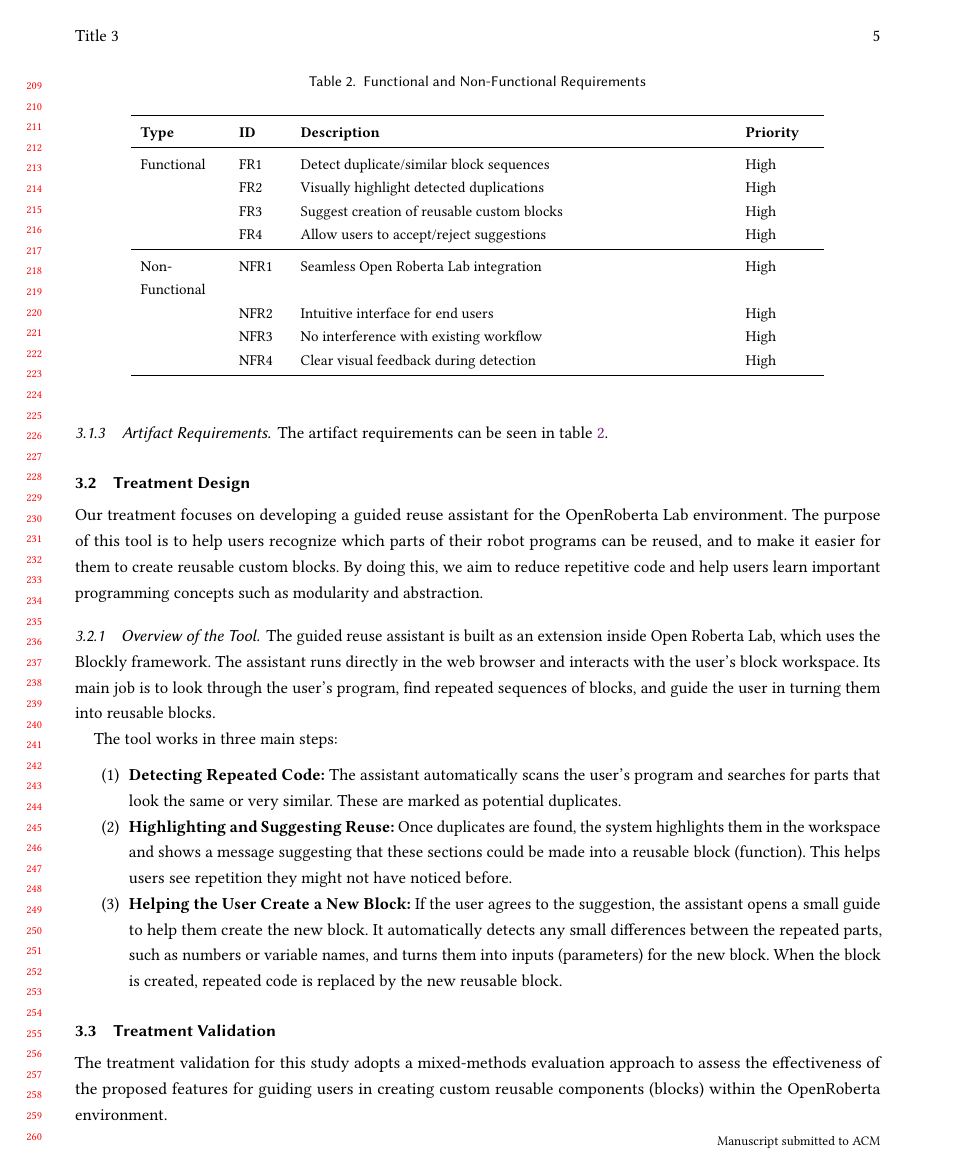
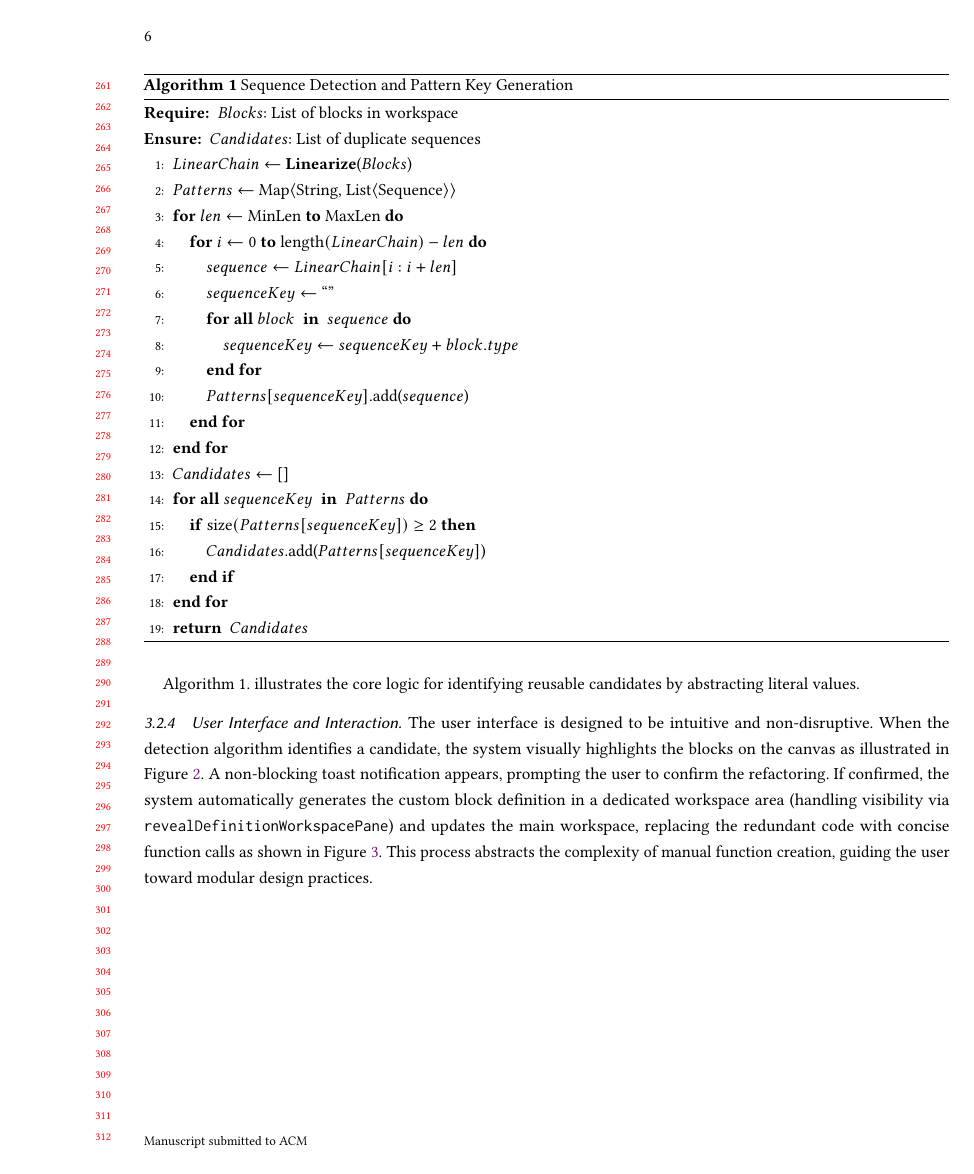
Before and after one commit to jim-daf/latex_EndUserDev_Report, a LaTeX paper (latex_enduser_template/sample-manuscript.tex): page 5 of 13 before the commit and page 6 of 16 after it. Compiled offline with pdfLaTeX.

Commit message:
added Jeremy's work on study design

```diff
--- a/latex_enduser_template/sample-manuscript.tex
+++ b/latex_enduser_template/sample-manuscript.tex
@@ -377,61 +442,48 @@ One critical challenge in EUD is code reuse. Users frequently create repetitive
 \end{itemize}
 
-\subsubsection{Artifact Requirements}
-% make paragrapg of table 2 the need behaind each ine of this requiremnts. whta the solutioon? we should talk about what must be done and should.
-\begin{table}[H]
-  \small
-  \caption{Functional and Non-Functional Requirements}
-  \label{tab:requirements}
-  \begin{tabular}{p{1.5cm}p{0.8cm}p{8cm}p{1.3cm}}
-    \toprule
-    \textbf{Type} & \textbf{ID} & \textbf{Description} & \textbf{Priority} \\
-    \midrule
-  Functional
-    & FR1 & Detect duplicate/similar block sequences & High \\
-    & FR2 & Visually highlight detected duplications & High \\
-    & FR3 & Suggest creation of reusable custom blocks & High \\
-    & FR4 & Allow users to accept/reject suggestions & High \\
-    \midrule
-  Non-Functional
-    & NFR1 & Seamless Open Roberta Lab integration & High \\
-    & NFR2 & Intuitive interface for end users & High \\
-    & NFR3 & No interference with existing workflow & High \\
-    & NFR4 & Clear visual feedback during detection & High \\
-    \bottomrule
-  \end{tabular}
-\end{table}
-The artifact requirements can be seen in table \ref{tab:requirements}.
-% FR1 the core of our tool. We do the work for the user, who doesn't have knowledge about practices of reuse.
-% FR2 the more visible functions are, the more likely it is that users will be able to know what to do next. - lecture 1 review of HCI.
-% FR3 same as FR1. We make the option of a custom block more visible to the end-user. Also check lecture 2 about Reuse.
-% FR4 We want to give users the freedom to choose. The tool should support the end-user, it should not become an obstacle that they cannot avoid. Allows for customization (lecture 1 and 2).
 
-% NFR1 an objective of EUD. We don't want to disrupt existing workflow. See 'objectives of EUD' lecture 2.
-% NFR2 Also objectives of EUD.
-% NFR3 Basically the exact same as NFR1 (or is at least also 'covered' by NFR1). Should we perhaps delete this requirement?
-% NFR4 ...
 
-\subsection{Treatment Design}
+\begin{algorithm}[H]
+\caption{Sequence Detection and Pattern Key Generation}
+\label{alg:detection}
+\begin{algorithmic}[1]
+\REQUIRE $Blocks$: List of blocks in workspace
+\ENSURE $Candidates$: List of duplicate sequences
+\STATE $LinearChain \leftarrow$ \textbf{Linearize}($Blocks$)
+\STATE $Patterns \leftarrow$ Map$\langle$String, List$\langle$Sequence$\rangle\rangle$
+\FOR{$len \leftarrow \text{MinLen}$ \TO $\text{MaxLen}$}
+    \FOR{$i \leftarrow 0$ \TO $\text{length}(LinearChain) - len$}
+        \STATE $sequence \leftarrow LinearChain[i : i+len]$
+        \STATE $sequenceKey \leftarrow$ ``''
+        \FORALL{$block$ \textbf{ in } $sequence$}
+            \STATE $sequenceKey \leftarrow sequenceKey + block.type$
+        \ENDFOR
+        \STATE $Patterns[sequenceKey]$.add($sequence$)
+    \ENDFOR
+\ENDFOR
+\STATE $Candidates \leftarrow$ []
+\FORALL{$sequenceKey$ \textbf{ in } $Patterns$}
+    \IF{$\text{size}(Patterns[sequenceKey]) \ge 2$}
+        \STATE $Candidates$.add($Patterns[sequenceKey]$)
+    \ENDIF
+\ENDFOR
+\RETURN $Candidates$
+\end{algorithmic}
+\end{algorithm}
 
-Our treatment focuses on developing a guided reuse assistant for the OpenRoberta Lab environment.
-The purpose of this tool is to help users recognize which parts of their robot programs can be reused,
-and to make it easier for them to create reusable custom blocks. By doing this, we aim to reduce
-repetitive code and help users learn important programming concepts such as modularity and abstraction.
+Algorithm 1. illustrates the core logic for identifying reusable candidates by abstracting literal values.
 
-\subsubsection{Overview of the Tool}
 
-The guided reuse assistant is built as an extension inside Open Roberta Lab, which uses the Blockly
-framework. The assistant runs directly in the web browser and interacts with the user’s block workspace.
-Its main job is to look through the user’s program, find repeated sequences of blocks, and guide
-the user in turning them into reusable blocks.
 
-The tool works in three main steps:
-\begin{enumerate}
-    \item \textbf{Detecting Repeated Code:}
-    The assistant automatically scans the user’s program and searches for parts that look the same
-     or very similar. These are marked as potential duplicates.
+% [TODO: Insert here your technical description from your original section 3.2.1.
+% Explain briefly the architecture, the detection algorithm, and how the UI works.]
+\subsubsection{User Interface and Interaction}
+The user interface is designed to be intuitive and non-disruptive. When the detection
+algorithm identifies a candidate, the system visually highlights the blocks on the canvas as illustrated in Figure \ref{fig:ui_interaction_highlight}.
+A non-blocking toast notification appears, prompting the user to confirm the refactoring.
+If confirmed, the system automatically generates the custom block definition in a dedicated
+workspace area (handling visibility via \texttt{revealDefinitionWorkspacePane}) and updates
+the main workspace, replacing the redundant code with concise function calls as shown in Figure \ref{fig:ui_interaction_refactor}.
+This process abstracts the complexity of manual function creation, guiding the user toward modular
+design practices.
 
-    \item \textbf{Highlighting and Suggesting Reuse:}
-    Once duplicates are found, the system highlights them in the workspace and shows a message
-    suggesting that these sections could be made into a reusable block (function).
-    This helps users see repetition they might not have noticed before.
@@ -438,7 +498 @@ The tool works in three main steps:
 
-    \item \textbf{Helping the User Create a New Block:}
-    If the user agrees to the suggestion, the assistant opens a small guide to help them create
-    the new block. It automatically detects any small differences between the repeated parts,
-    such as numbers or variable names, and turns them into inputs (parameters) for the new block.
-    When the block is created, repeated code is replaced by the new reusable block.
-\end{enumerate}
@@ -445,3 +504,10 @@ The tool works in three main steps:
+    \label{fig:ui_interaction_refactor}
+\end{figure}
+% --- END: Split UI figures ---
+
+% Esto prohíbe que las imágenes pasen de aquí hacia abajo.
+% Se imprimirán antes de que empiece la sección 3.3 obligatoriamente.
+\FloatBarrier
 % -------------------------------------------------------------------------------------------------------------------------------------------------------------------
 % validity threat here or in discussion?
 % Treatment validation needs to be split into subsections "data gathering and analysis" How we gather the data and how we analyze them
```
Also changed, not shown: latex_enduser_template/ArchitectureH2.png (added), latex_enduser_template/architecture.png (added), latex_enduser_template/custom_component.png (added), latex_enduser_template/highlight.png (added), latex_enduser_template/hl_eval.png, latex_enduser_template/hl_pref.png, latex_enduser_template/sample-manuscript.pdf, latex_enduser_template/survey_comp_enh_sta.png, latex_enduser_template/usability_of_feature.png, latex_enduser_template/sample-manuscript.tex (129 more changed lines), 1 other file.
